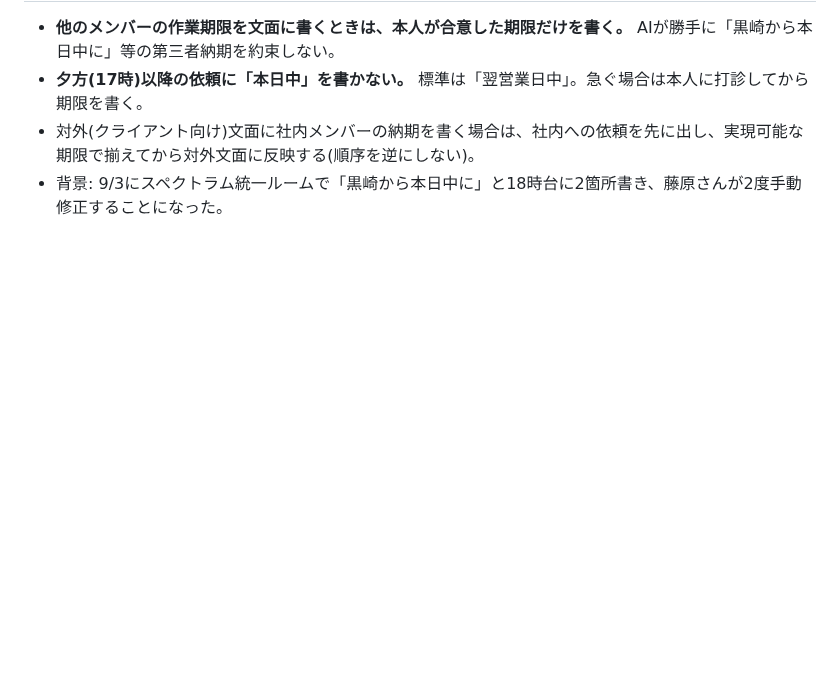
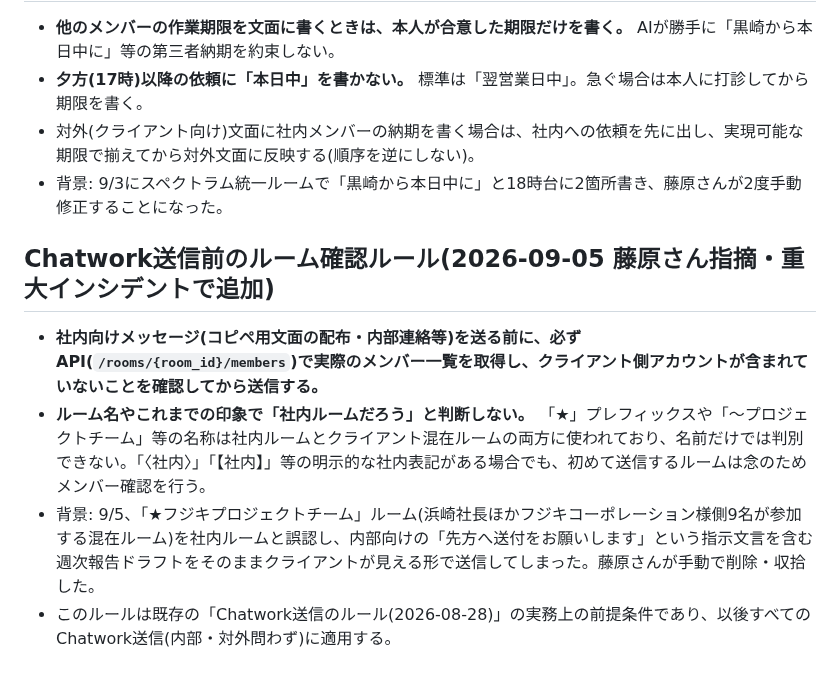
Before and after one commit to MARKELINE-Inc-lstep/keiri-form, a Markdown page: docs/ai-org/README.md, the part around the change. Drawn GitHub-style; blank space fills up the shorter version.

Commit message:
ガードレール追加: Chatwork送信前に必ずメンバー確認を行うルールを明文化
9/5にフジキ様クライアント混在ルームへ社内向け文面を誤送信するインシデントが発生。
ルーム名のパターンだけで社内/混在を判断しない、送信前に必ずAPIでメンバー一覧を
確認するルールを追加。

Co-Authored-By: Claude Sonnet 5 <noreply@anthropic.com>
Claude-Session: https://claude.ai/code/session_01Szb8nqbVeKe9M6xMFKEAr1

```diff
--- a/docs/ai-org/README.md
+++ b/docs/ai-org/README.md
@@ -161,3 +161,10 @@ Notion 案件DB・タスクDB・各クライアント共有ページ・Gmail・G
 - **夕方(17時)以降の依頼に「本日中」を書かない。** 標準は「翌営業日中」。急ぐ場合は本人に打診してから期限を書く。
 - 対外(クライアント向け)文面に社内メンバーの納期を書く場合は、社内への依頼を先に出し、実現可能な期限で揃えてから対外文面に反映する(順序を逆にしない)。
 - 背景: 9/3にスペクトラム統一ルームで「黒崎から本日中に」と18時台に2箇所書き、藤原さんが2度手動修正することになった。
+
+## Chatwork送信前のルーム確認ルール(2026-09-05 藤原さん指摘・重大インシデントで追加)
+
+- **社内向けメッセージ(コピペ用文面の配布・内部連絡等)を送る前に、必ずAPI(`/rooms/{room_id}/members`)で実際のメンバー一覧を取得し、クライアント側アカウントが含まれていないことを確認してから送信する。**
+- **ルーム名やこれまでの印象で「社内ルームだろう」と判断しない。** 「★」プレフィックスや「〜プロジェクトチーム」等の名称は社内ルームとクライアント混在ルームの両方に使われており、名前だけでは判別できない。「〈社内〉」「【社内】」等の明示的な社内表記がある場合でも、初めて送信するルームは念のためメンバー確認を行う。
+- 背景: 9/5、「★フジキプロジェクトチーム」ルーム(浜崎社長ほかフジキコーポレーション様側9名が参加する混在ルーム)を社内ルームと誤認し、内部向けの「先方へ送付をお願いします」という指示文言を含む週次報告ドラフトをそのままクライアントが見える形で送信してしまった。藤原さんが手動で削除・収拾した。
+- このルールは既存の「Chatwork送信のルール(2026-08-28)」の実務上の前提条件であり、以後すべてのChatwork送信(内部・対外問わず)に適用する。
```
